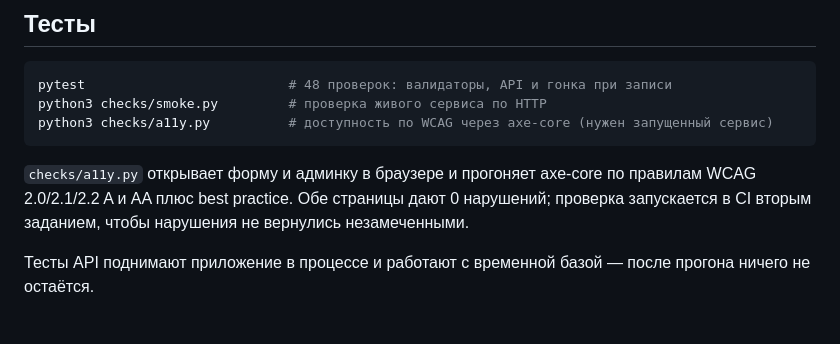
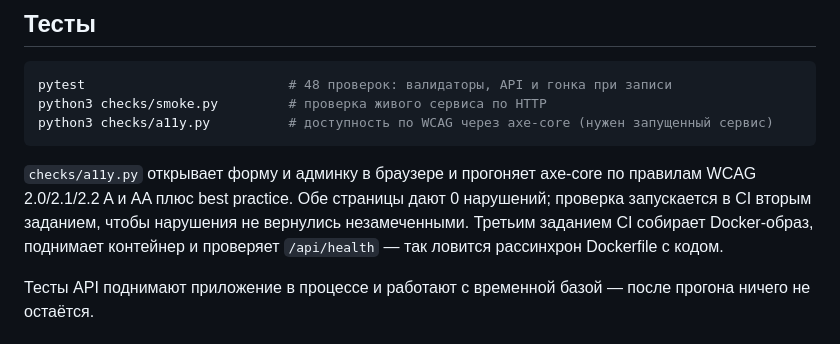
Before and after one commit to sidiqovdilovar/leadbox, a Markdown page: README.md, the part around the change. GitHub-like rendering.

Commit message:
README: docker CI note

````diff
--- a/README.md
+++ b/README.md
@@ -48,7 +48,7 @@ python3 checks/smoke.py         # проверка живого сервиса
 python3 checks/a11y.py          # доступность по WCAG через axe-core (нужен запущенный сервис)
 ```
 
-`checks/a11y.py` открывает форму и админку в браузере и прогоняет axe-core по правилам WCAG 2.0/2.1/2.2 A и AA плюс best practice. Обе страницы дают 0 нарушений; проверка запускается в CI вторым заданием, чтобы нарушения не вернулись незамеченными.
+`checks/a11y.py` открывает форму и админку в браузере и прогоняет axe-core по правилам WCAG 2.0/2.1/2.2 A и AA плюс best practice. Обе страницы дают 0 нарушений; проверка запускается в CI вторым заданием, чтобы нарушения не вернулись незамеченными. Третьим заданием CI собирает Docker-образ, поднимает контейнер и проверяет `/api/health` — так ловится рассинхрон Dockerfile с кодом.
 
 Тесты API поднимают приложение в процессе и работают с временной базой — после прогона ничего не остаётся.
 
````
